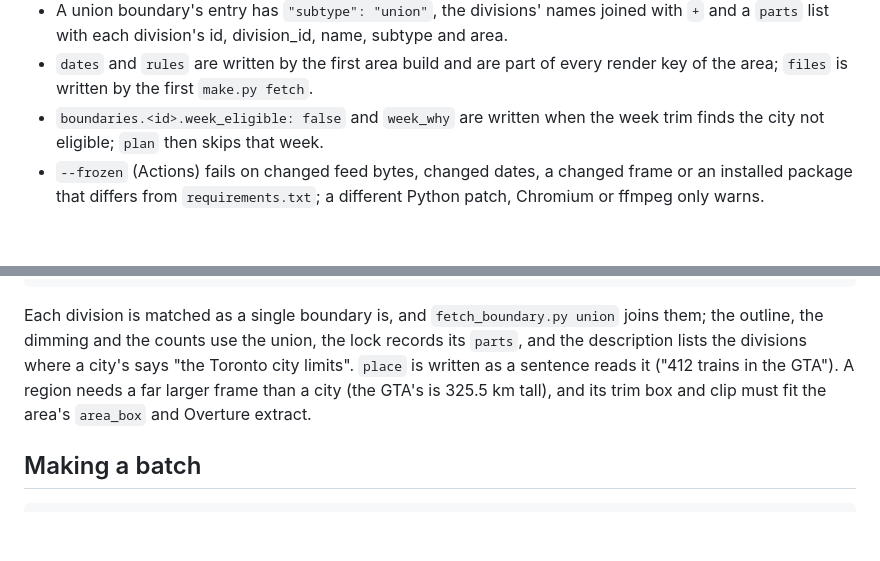
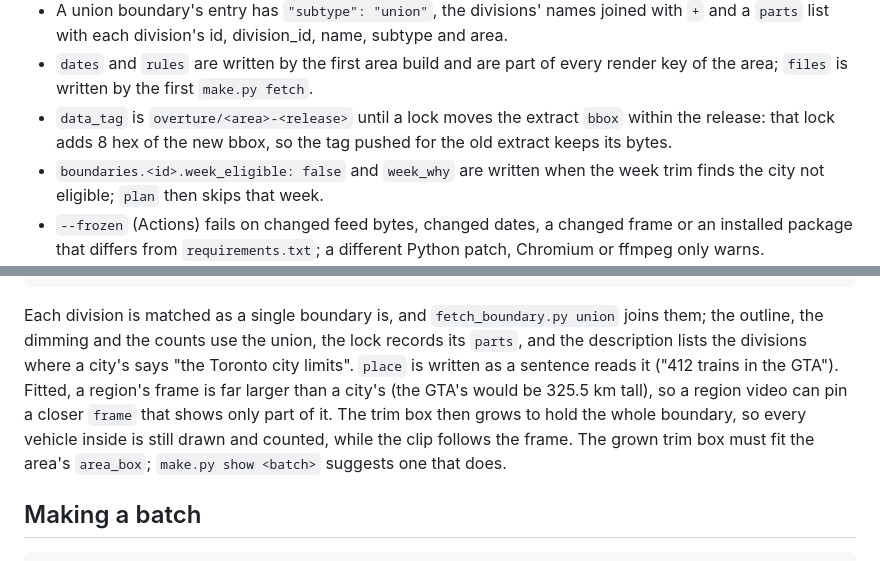
Before and after one commit to katsuma0/bus-map, a Markdown page: cities/batches/README.md, 2 parts joined by grey strips. Rendered like a GitHub page; blank space fills up the shorter version.

```diff
--- a/cities/batches/README.md
+++ b/cities/batches/README.md
@@ -136,6 +136,9 @@ the CSV's `licence_flags`.
   and area.
 * `dates` and `rules` are written by the first area build and are part of every
   render key of the area; `files` is written by the first `make.py fetch`.
+* `data_tag` is `overture/<area>-<release>` until a lock moves the extract `bbox`
+  within the release: that lock adds 8 hex of the new bbox, so the tag pushed for
+  the old extract keeps its bytes.
 * `boundaries.<id>.week_eligible: false` and `week_why` are written when the week
   trim finds the city not eligible; `plan` then skips that week.
 * `--frozen` (Actions) fails on changed feed bytes, changed dates, a changed frame
@@ -191,8 +194,11 @@ Each division is matched as a single boundary is, and `fetch_boundary.py union`
 joins them; the outline, the dimming and the counts use the union, the lock
 records its `parts`, and the description lists the divisions where a city's says
 "the Toronto city limits". `place` is written as a sentence reads it ("412 trains
-in the GTA"). A region needs a far larger frame than a city (the GTA's is 325.5 km
-tall), and its trim box and clip must fit the area's `area_box` and Overture extract.
+in the GTA"). Fitted, a region's frame is far larger than a city's (the GTA's would
+be 325.5 km tall), so a region video can pin a closer `frame` that shows only part
+of it. The trim box then grows to hold the whole boundary, so every vehicle inside
+is still drawn and counted, while the clip follows the frame. The grown trim box
+must fit the area's `area_box`; `make.py show <batch>` suggests one that does.
 
 ## Making a batch
 
```
Also changed, not shown: docs/CONTRACT.md (+18 -6 lines).
